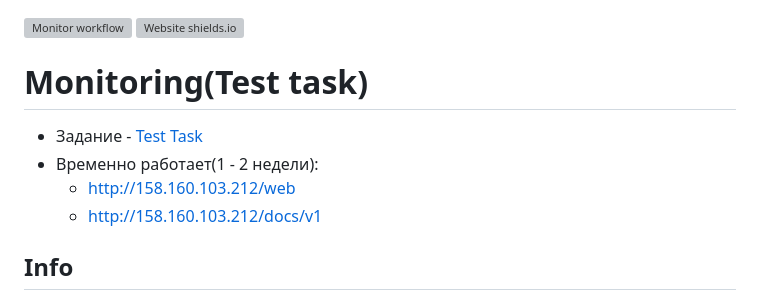
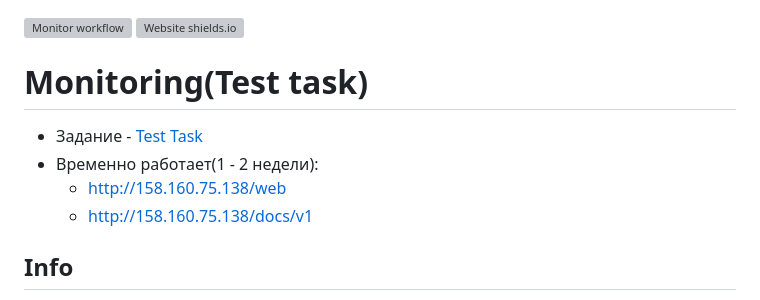
Before and after one commit to ZOMini/hungergames_2, a Markdown page: README.md, the part around one of its changes. Drawn GitHub-style; grey boxes are pictures that could not be loaded.

```diff
--- a/README.md
+++ b/README.md
@@ -4,8 +4,8 @@
 # Monitoring(Test task)
 - Задание - [Test Task](https://github.com/ZOMini/hungergames_2/blob/0893b711c03917c17a0504f97773bb364d95ed64/test_task.txt)
 - Временно работает(1 - 2 недели):
-  - http://158.160.103.212/web
-  - http://158.160.103.212/docs/v1
+  - http://158.160.75.138/web
+  - http://158.160.75.138/docs/v1
 
 ## Info
 - Авторизация включина. Выключить можно в [env.yaml](https://github.com/ZOMini/hungergames_2/blob/af54f1f9d861ba34e623edd33c6b9ab78b08662b/monitor/env.yaml) {app.jwt.disabled_in_api}, все работает.
```
Also changed, not shown: other parts of README.md (+1 -1 lines).
